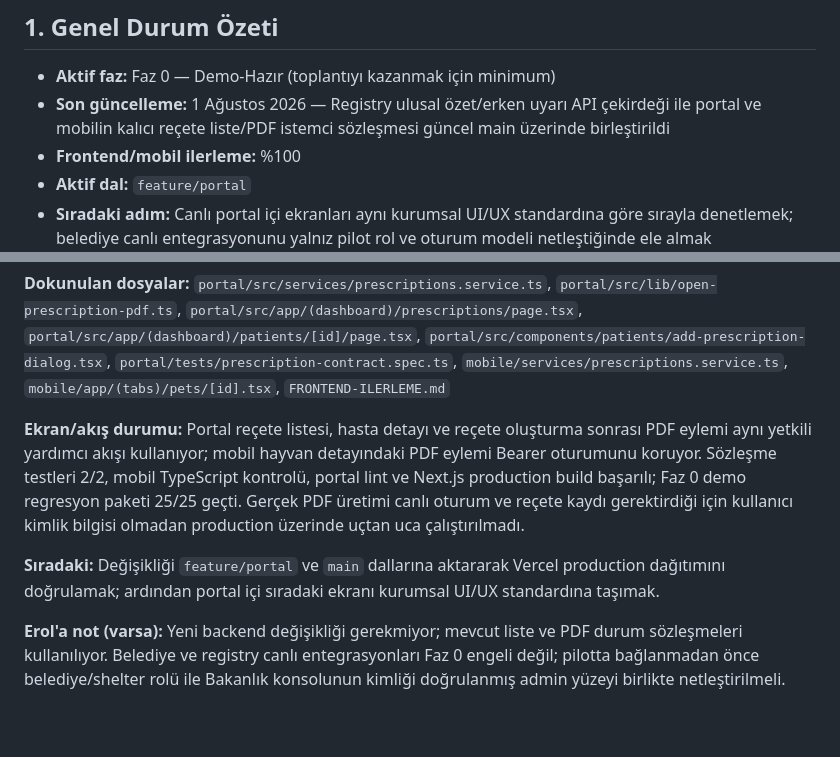
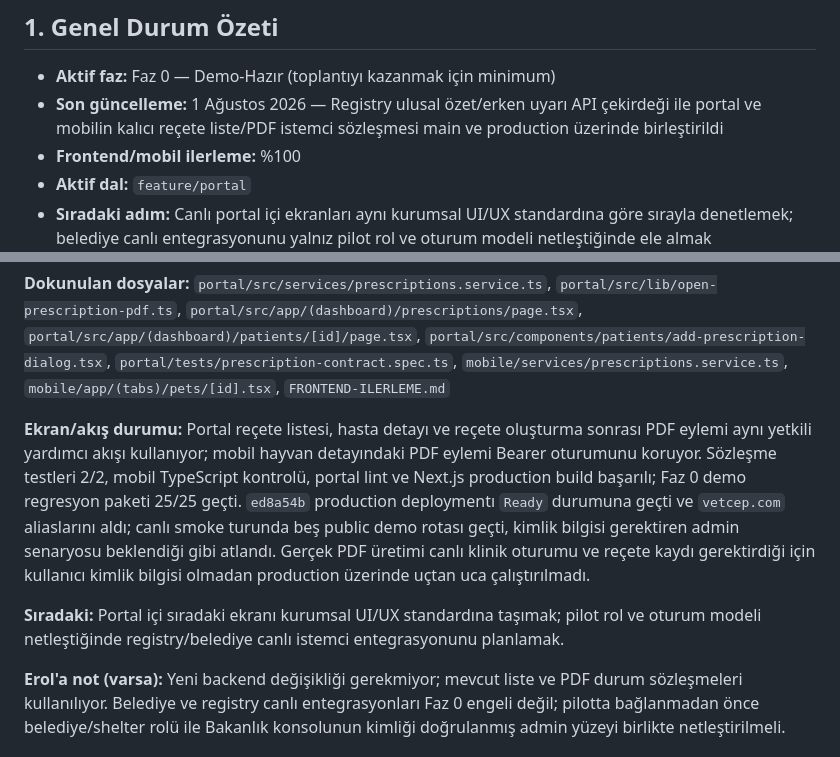
Before and after one commit to e-pati/e-pati, a Markdown page: FRONTEND-ILERLEME.md, 2 parts joined by grey strips. Rendered like a GitHub page; blank space fills up the shorter version.

Commit message:
docs(frontend): reçete canlı doğrulamasını kaydet

```diff
--- a/FRONTEND-ILERLEME.md
+++ b/FRONTEND-ILERLEME.md
@@ -10,7 +10,7 @@
 ## 1. Genel Durum Özeti
 
 - **Aktif faz:** Faz 0 — Demo-Hazır (toplantıyı kazanmak için minimum)
-- **Son güncelleme:** 1 Ağustos 2026 — Registry ulusal özet/erken uyarı API çekirdeği ile portal ve mobilin kalıcı reçete liste/PDF istemci sözleşmesi güncel main üzerinde birleştirildi
+- **Son güncelleme:** 1 Ağustos 2026 — Registry ulusal özet/erken uyarı API çekirdeği ile portal ve mobilin kalıcı reçete liste/PDF istemci sözleşmesi main ve production üzerinde birleştirildi
 - **Frontend/mobil ilerleme:** %100
 - **Aktif dal:** `feature/portal`
 - **Sıradaki adım:** Canlı portal içi ekranları aynı kurumsal UI/UX standardına göre sırayla denetlemek; belediye canlı entegrasyonunu yalnız pilot rol ve oturum modeli netleştiğinde ele almak
@@ -65,9 +65,9 @@ Durum: ⬜ başlanmadı · 🟡 devam ediyor · ✅ tamamlandı · ⛔ Erol'a (b
 
 **Dokunulan dosyalar:** `portal/src/services/prescriptions.service.ts`, `portal/src/lib/open-prescription-pdf.ts`, `portal/src/app/(dashboard)/prescriptions/page.tsx`, `portal/src/app/(dashboard)/patients/[id]/page.tsx`, `portal/src/components/patients/add-prescription-dialog.tsx`, `portal/tests/prescription-contract.spec.ts`, `mobile/services/prescriptions.service.ts`, `mobile/app/(tabs)/pets/[id].tsx`, `FRONTEND-ILERLEME.md`
 
-**Ekran/akış durumu:** Portal reçete listesi, hasta detayı ve reçete oluşturma sonrası PDF eylemi aynı yetkili yardımcı akışı kullanıyor; mobil hayvan detayındaki PDF eylemi Bearer oturumunu koruyor. Sözleşme testleri 2/2, mobil TypeScript kontrolü, portal lint ve Next.js production build başarılı; Faz 0 demo regresyon paketi 25/25 geçti. Gerçek PDF üretimi canlı oturum ve reçete kaydı gerektirdiği için kullanıcı kimlik bilgisi olmadan production üzerinde uçtan uca çalıştırılmadı.
+**Ekran/akış durumu:** Portal reçete listesi, hasta detayı ve reçete oluşturma sonrası PDF eylemi aynı yetkili yardımcı akışı kullanıyor; mobil hayvan detayındaki PDF eylemi Bearer oturumunu koruyor. Sözleşme testleri 2/2, mobil TypeScript kontrolü, portal lint ve Next.js production build başarılı; Faz 0 demo regresyon paketi 25/25 geçti. `ed8a54b` production deploymentı `Ready` durumuna geçti ve `vetcep.com` aliaslarını aldı; canlı smoke turunda beş public demo rotası geçti, kimlik bilgisi gerektiren admin senaryosu beklendiği gibi atlandı. Gerçek PDF üretimi canlı klinik oturumu ve reçete kaydı gerektirdiği için kullanıcı kimlik bilgisi olmadan production üzerinde uçtan uca çalıştırılmadı.
 
-**Sıradaki:** Değişikliği `feature/portal` ve `main` dallarına aktararak Vercel production dağıtımını doğrulamak; ardından portal içi sıradaki ekranı kurumsal UI/UX standardına taşımak.
+**Sıradaki:** Portal içi sıradaki ekranı kurumsal UI/UX standardına taşımak; pilot rol ve oturum modeli netleştiğinde registry/belediye canlı istemci entegrasyonunu planlamak.
 
 **Erol'a not (varsa):** Yeni backend değişikliği gerekmiyor; mevcut liste ve PDF durum sözleşmeleri kullanılıyor. Belediye ve registry canlı entegrasyonları Faz 0 engeli değil; pilotta bağlanmadan önce belediye/shelter rolü ile Bakanlık konsolunun kimliği doğrulanmış admin yüzeyi birlikte netleştirilmeli.
 
```
